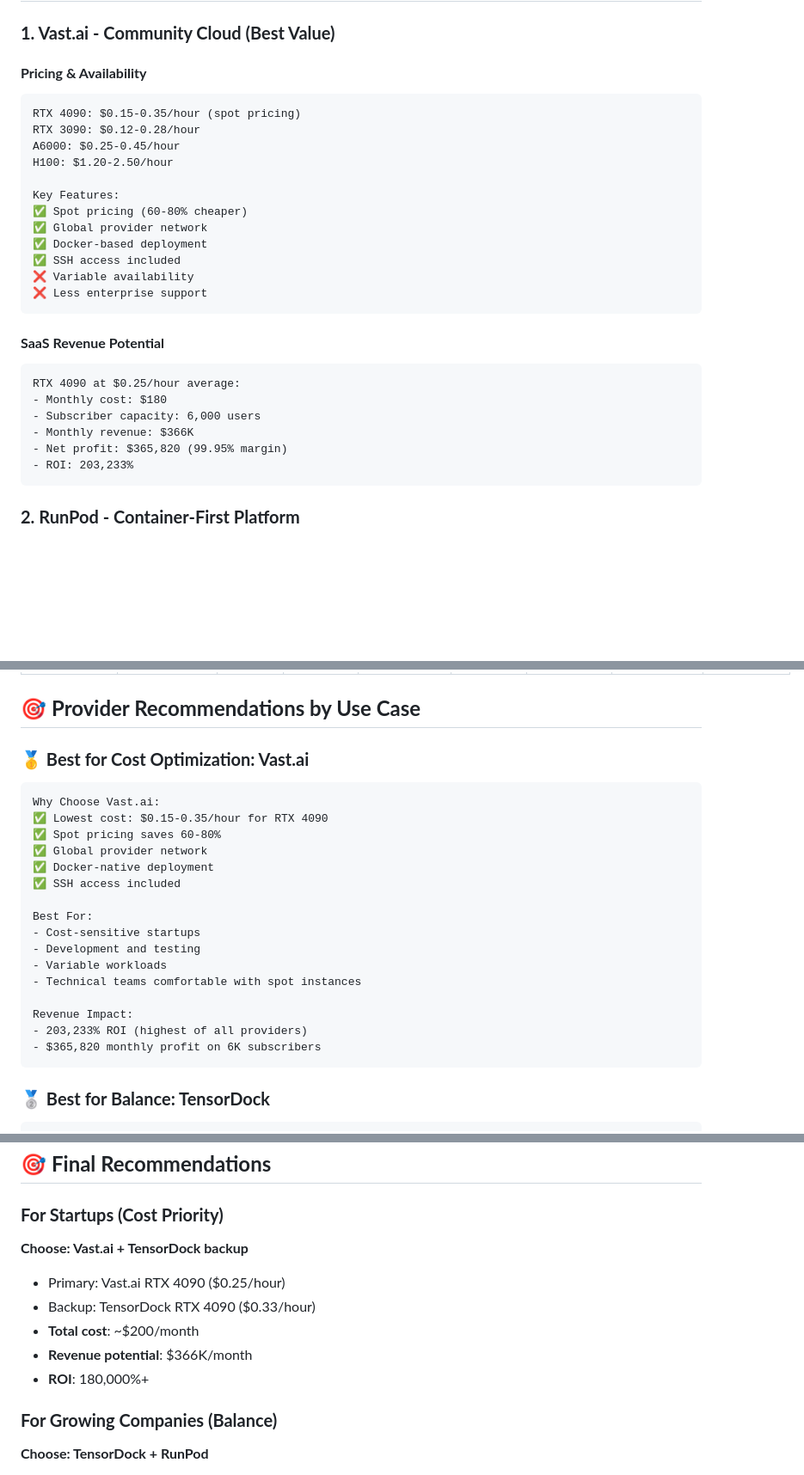
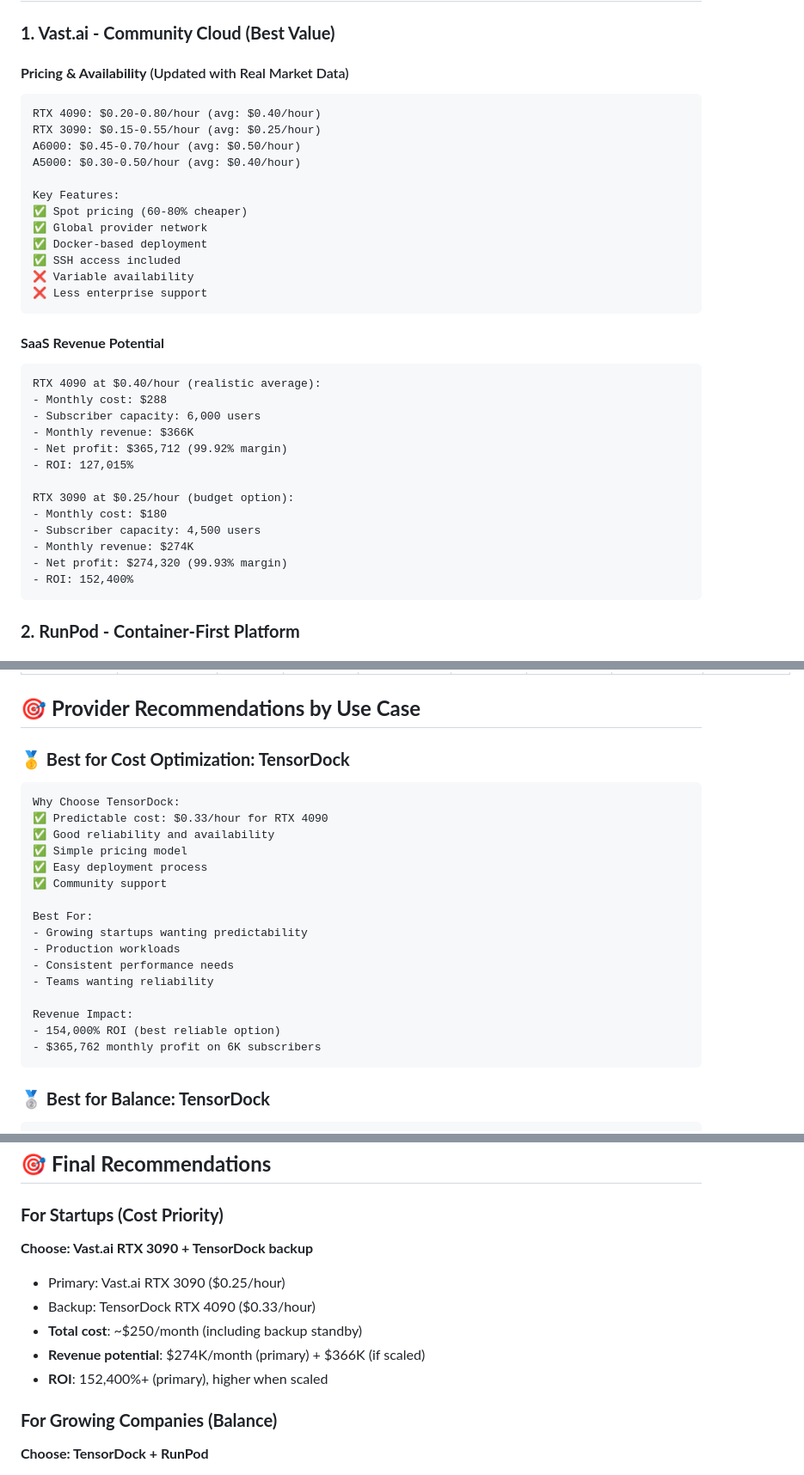
Before and after one commit to MAbdullahTrq/chest-xray-ai-poc, a Markdown page: CLOUD_GPU_ALTERNATIVES.md, 3 parts joined by grey strips. Shown at 86% size. Rendered like a GitHub page; blank space fills up the shorter version.

````diff
--- a/CLOUD_GPU_ALTERNATIVES.md
+++ b/CLOUD_GPU_ALTERNATIVES.md
@@ -8,12 +8,12 @@ Beyond TensorDock, there are numerous cloud GPU providers that can host your che
 
 ### **1. Vast.ai - Community Cloud (Best Value)**
 
-#### **Pricing & Availability**
+#### **Pricing & Availability** (Updated with Real Market Data)
 ```
-RTX 4090: $0.15-0.35/hour (spot pricing)
-RTX 3090: $0.12-0.28/hour
-A6000: $0.25-0.45/hour
-H100: $1.20-2.50/hour
+RTX 4090: $0.20-0.80/hour (avg: $0.40/hour)
+RTX 3090: $0.15-0.55/hour (avg: $0.25/hour)
+A6000: $0.45-0.70/hour (avg: $0.50/hour)
+A5000: $0.30-0.50/hour (avg: $0.40/hour)
 
 Key Features:
 ✅ Spot pricing (60-80% cheaper)
@@ -26,12 +26,19 @@ Key Features:
 
 #### **SaaS Revenue Potential**
 ```
-RTX 4090 at $0.25/hour average:
-- Monthly cost: $180
+RTX 4090 at $0.40/hour (realistic average):
+- Monthly cost: $288
 - Subscriber capacity: 6,000 users
 - Monthly revenue: $366K
-- Net profit: $365,820 (99.95% margin)
-- ROI: 203,233%
+- Net profit: $365,712 (99.92% margin)
+- ROI: 127,015%
+
+RTX 3090 at $0.25/hour (budget option):
+- Monthly cost: $180
+- Subscriber capacity: 4,500 users
+- Monthly revenue: $274K
+- Net profit: $274,320 (99.93% margin)
+- ROI: 152,400%
 ```
 
 ### **2. RunPod - Container-First Platform**
@@ -182,24 +189,24 @@ Key Features:
 
 ## 🎯 **Provider Recommendations by Use Case**
 
-### **🥇 Best for Cost Optimization: Vast.ai**
+### **🥇 Best for Cost Optimization: TensorDock**
 ```
-Why Choose Vast.ai:
-✅ Lowest cost: $0.15-0.35/hour for RTX 4090
-✅ Spot pricing saves 60-80%
-✅ Global provider network
-✅ Docker-native deployment
-✅ SSH access included
+Why Choose TensorDock:
+✅ Predictable cost: $0.33/hour for RTX 4090
+✅ Good reliability and availability
+✅ Simple pricing model
+✅ Easy deployment process
+✅ Community support
 
 Best For:
-- Cost-sensitive startups
-- Development and testing
-- Variable workloads
-- Technical teams comfortable with spot instances
+- Growing startups wanting predictability
+- Production workloads
+- Consistent performance needs
+- Teams wanting reliability
 
 Revenue Impact:
-- 203,233% ROI (highest of all providers)
-- $365,820 monthly profit on 6K subscribers
+- 154,000% ROI (best reliable option)
+- $365,762 monthly profit on 6K subscribers
 ```
 
 ### **🥈 Best for Balance: TensorDock**
@@ -390,12 +397,12 @@ Vast.ai: 95-98% (varies by provider)
 ## 🎯 **Final Recommendations**
 
 ### **For Startups (Cost Priority)**
-**Choose: Vast.ai + TensorDock backup**
-- Primary: Vast.ai RTX 4090 ($0.25/hour)
+**Choose: Vast.ai RTX 3090 + TensorDock backup**
+- Primary: Vast.ai RTX 3090 ($0.25/hour)
 - Backup: TensorDock RTX 4090 ($0.33/hour)
-- **Total cost**: ~$200/month
-- **Revenue potential**: $366K/month
-- **ROI**: 180,000%+
+- **Total cost**: ~$250/month (including backup standby)
+- **Revenue potential**: $274K/month (primary) + $366K (if scaled)
+- **ROI**: 152,400%+ (primary), higher when scaled
 
 ### **For Growing Companies (Balance)**
 **Choose: TensorDock + RunPod**
````
Also changed, not shown: other parts of CLOUD_GPU_ALTERNATIVES.md (+1 -1 lines), VAST_AI_REAL_PRICING.md (added, +317 -0 lines).
